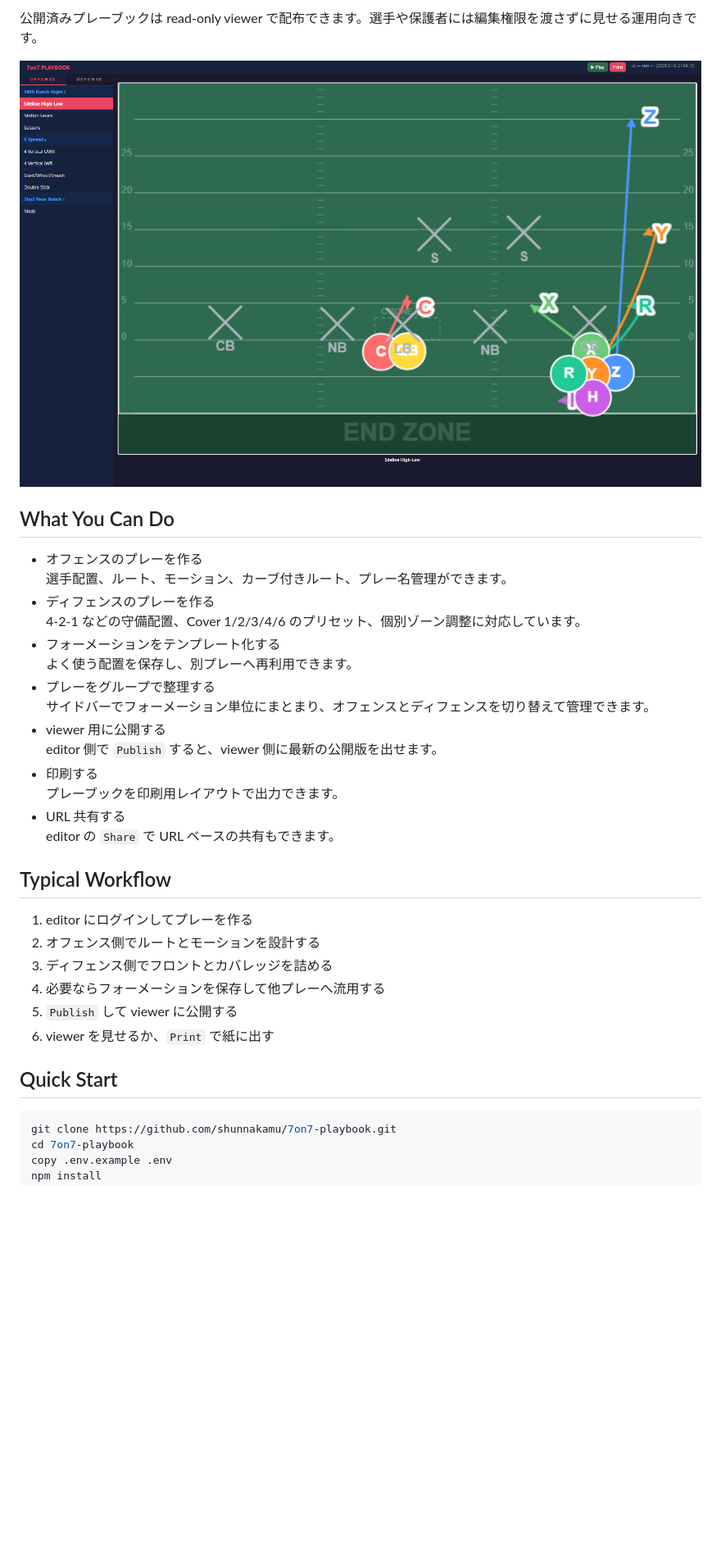
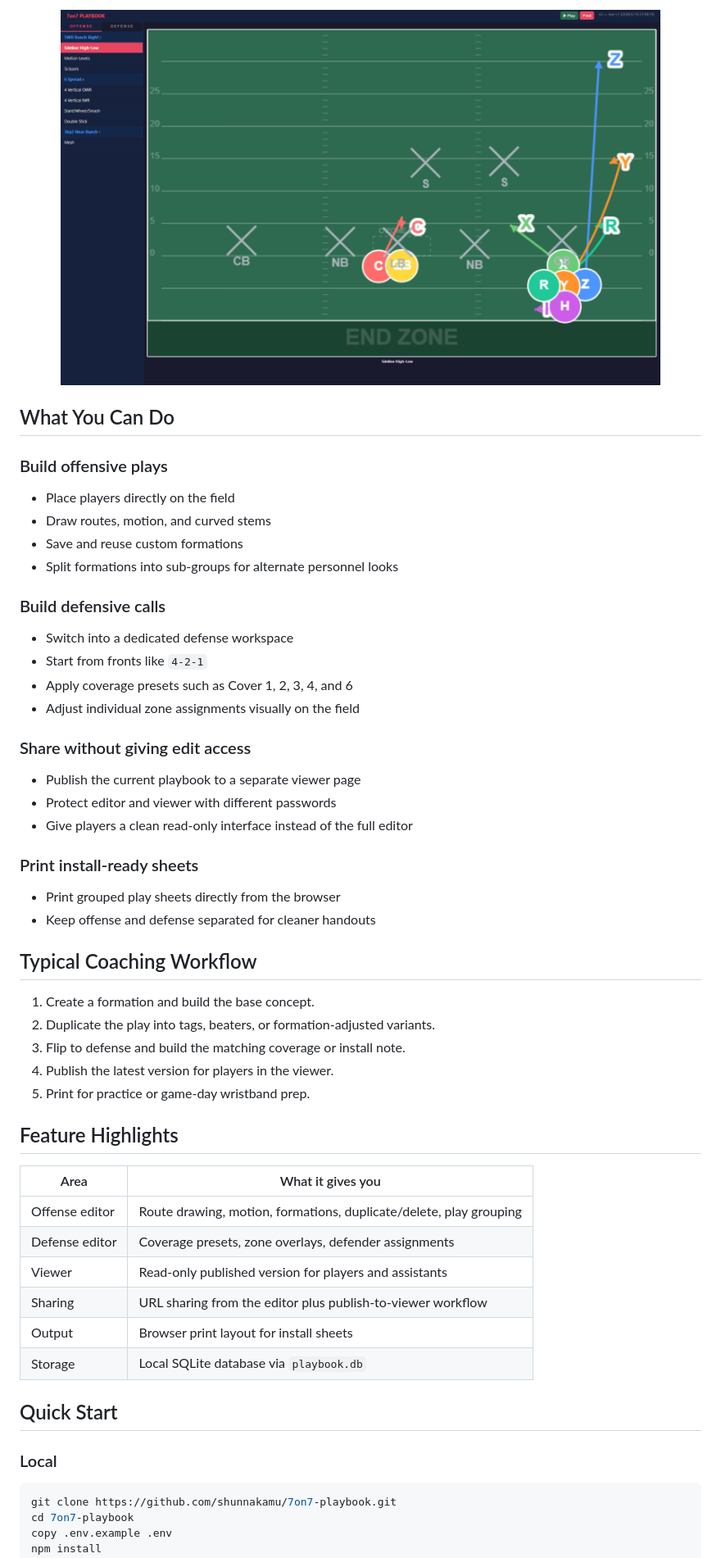
Before and after one commit to shunnakamu/7on7-playbook, a Markdown page: README.md, the part around one of its changes. Shown at 82% size. GitHub-like rendering; blank space fills up the shorter version.

Commit message:
docs: make README richer for GitHub visitors

````diff
--- a/README.md
+++ b/README.md
@@ -21,35 +36,57 @@
 
-公開済みプレーブックは read-only viewer で配布できます。選手や保護者には編集権限を渡さずに見せる運用向きです。
-
-![Viewer](docs/screenshots/viewer.png)
+<p align="center">
+  <img src="docs/screenshots/viewer.png" alt="Published viewer" width="88%">
+</p>
 
 ## What You Can Do
 
-- オフェンスのプレーを作る
-  選手配置、ルート、モーション、カーブ付きルート、プレー名管理ができます。
-- ディフェンスのプレーを作る
-  4-2-1 などの守備配置、Cover 1/2/3/4/6 のプリセット、個別ゾーン調整に対応しています。
-- フォーメーションをテンプレート化する
-  よく使う配置を保存し、別プレーへ再利用できます。
-- プレーをグループで整理する
-  サイドバーでフォーメーション単位にまとまり、オフェンスとディフェンスを切り替えて管理できます。
-- viewer 用に公開する
-  editor 側で `Publish` すると、viewer 側に最新の公開版を出せます。
-- 印刷する
-  プレーブックを印刷用レイアウトで出力できます。
-- URL 共有する
-  editor の `Share` で URL ベースの共有もできます。
+### Build offensive plays
 
-## Typical Workflow
+- Place players directly on the field
+- Draw routes, motion, and curved stems
+- Save and reuse custom formations
+- Split formations into sub-groups for alternate personnel looks
 
-1. editor にログインしてプレーを作る
-2. オフェンス側でルートとモーションを設計する
-3. ディフェンス側でフロントとカバレッジを詰める
-4. 必要ならフォーメーションを保存して他プレーへ流用する
-5. `Publish` して viewer に公開する
-6. viewer を見せるか、`Print` で紙に出す
+### Build defensive calls
+
+- Switch into a dedicated defense workspace
+- Start from fronts like `4-2-1`
+- Apply coverage presets such as Cover 1, 2, 3, 4, and 6
+- Adjust individual zone assignments visually on the field
+
+### Share without giving edit access
+
+- Publish the current playbook to a separate viewer page
+- Protect editor and viewer with different passwords
+- Give players a clean read-only interface instead of the full editor
+
+### Print install-ready sheets
+
+- Print grouped play sheets directly from the browser
+- Keep offense and defense separated for cleaner handouts
+
+## Typical Coaching Workflow
+
+1. Create a formation and build the base concept.
+2. Duplicate the play into tags, beaters, or formation-adjusted variants.
+3. Flip to defense and build the matching coverage or install note.
+4. Publish the latest version for players in the viewer.
+5. Print for practice or game-day wristband prep.
+
+## Feature Highlights
+
+| Area | What it gives you |
+| --- | --- |
+| Offense editor | Route drawing, motion, formations, duplicate/delete, play grouping |
+| Defense editor | Coverage presets, zone overlays, defender assignments |
+| Viewer | Read-only published version for players and assistants |
+| Sharing | URL sharing from the editor plus publish-to-viewer workflow |
+| Output | Browser print layout for install sheets |
+| Storage | Local SQLite database via `playbook.db` |
 
 ## Quick Start
+
+### Local
 
 ```bash
 git clone https://github.com/shunnakamu/7on7-playbook.git
````
Also changed, not shown: other parts of README.md (+69 -25 lines).
